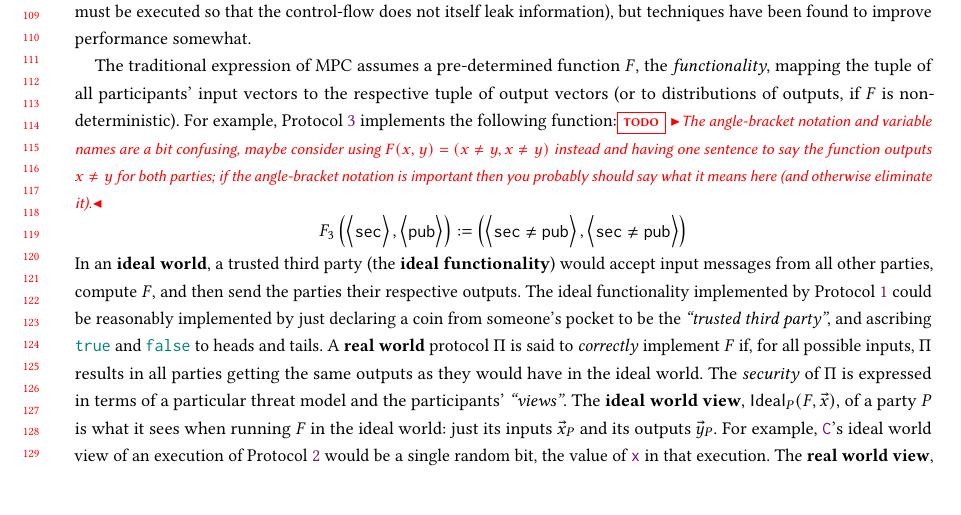
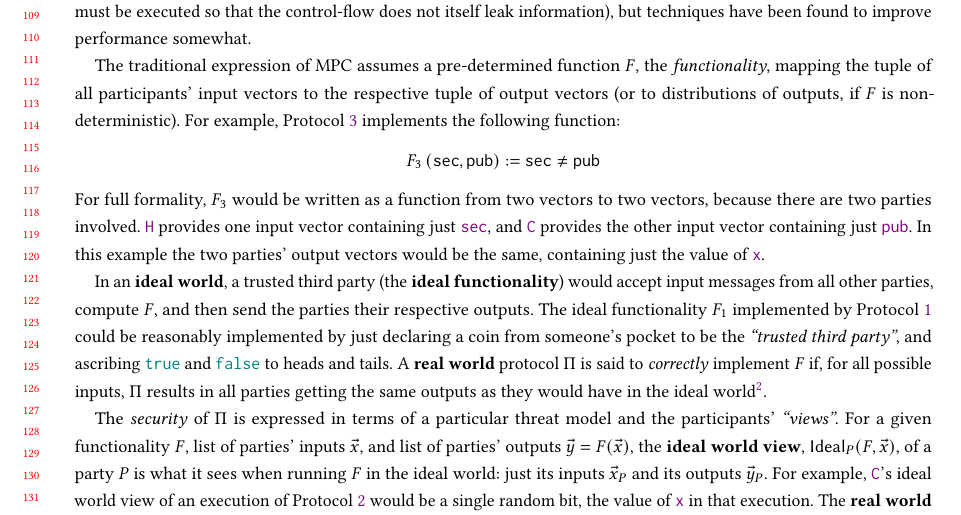
Before and after one commit to ShapeOfMatter/dt-sim, a LaTeX paper (dtrap/main.tex): part of page 3 of 29, cut so that both start at the same text, the shorter picture padded with empty space. Compiled offline with pdfLaTeX.

Commit message:
clarify vector-ness of functions

```diff
--- a/dtrap/main.tex
+++ b/dtrap/main.tex
@@ -293,18 +293,26 @@ but techniques have been found to improve performance somewhat.
 The traditional expression of MPC assumes a pre-determined function $F$, the \emph{functionality},
 mapping the tuple of all participants' input vectors to the respective tuple of output vectors
 (or to distributions of outputs, if $F$ is non-deterministic).
-For example, Protocol~\ref{fig:example-vac-secure} implements the following function:\todo{The angle-bracket notation and variable names are a bit confusing, maybe consider using $F(x,y) = (x \not= y, x \not= y)$ instead and having one sentence to say the function outputs $x\not=y$ for both parties; if the angle-bracket notation is important then you probably should say what it means here (and otherwise eliminate it).}
-$$F_3\bigpar{\vertvec{\mathtt{sec}}, \vertvec{\mathtt{pub}}}
-  := \bigpar{\vertvec{\mathtt{sec} \neq \mathtt{pub}}, \vertvec{\mathtt{sec} \neq \mathtt{pub}}}$$
+For example, Protocol~\ref{fig:example-vac-secure} implements the following function:
+$$F_3\bigpar{\mathtt{sec}, \mathtt{pub}}
+  := \mathtt{sec} \neq \mathtt{pub}$$
+For full formality, $F_3$ would be written as a function from two vectors to two vectors, because there are two parties involved.
+\inlinecode{H} provides one input vector containing just \inlinecode{sec},
+and \inlinecode{C} provides the other input vector containing just \inlinecode{pub}.
+In this example the two parties' output vectors would be the same, containing just the value of \inlinecode{x}.
+
 In an \termOfArt{ideal world}, a trusted third party (the \termOfArt{ideal functionality}) would accept input messages
 from all other parties, compute $F$, and then send the parties their respective outputs.
-The ideal functionality implemented by Protocol~\ref{fig:example-insecure}
+The ideal functionality $F_1$ implemented by Protocol~\ref{fig:example-insecure}
 could be reasonably implemented by just declaring a coin from someone's pocket to be the \textit{"trusted third party"},
 and ascribing \inlinecode{true} and \inlinecode{false} to heads and tails.
 A \termOfArt{real world} protocol $Π$ is said to \emph{correctly} implement $F$ if, for all possible inputs,
-$Π$ results in all parties getting the same outputs as they would have in the ideal world.
+$Π$ results in all parties getting the same outputs as they would have in the ideal
+world\footnote{In the case of a nondeterministic functionality like $F_1$, the parties get outputs sampled from the correct distribution.}.
+
 The \emph{security} of $Π$ is expressed in terms of a particular threat model and the participants' \textit{"views"}.
-The \termOfArt{ideal world view}, $\mathsf{Ideal}_P(F,\vec{x})$, of a party $P$ is what it sees when running $F$ in the ideal world:
+For a given functionality $F$, list of parties' inputs $\vec{x}$, and list of parties' outputs $\vec{y}=F(\vec{x})$,
+the \termOfArt{ideal world view}, $\mathsf{Ideal}_P(F,\vec{x})$, of a party $P$ is what it sees when running $F$ in the ideal world:
 just its inputs $\vec{x}_P$ and its outputs $\vec{y}_P$.
 For example, \inlinecode{C}'s ideal world view of an execution of Protocol~\ref{fig:example-vac-protocol}
 would be a single random bit, the value of \inlinecode{x} in that execution.
```
